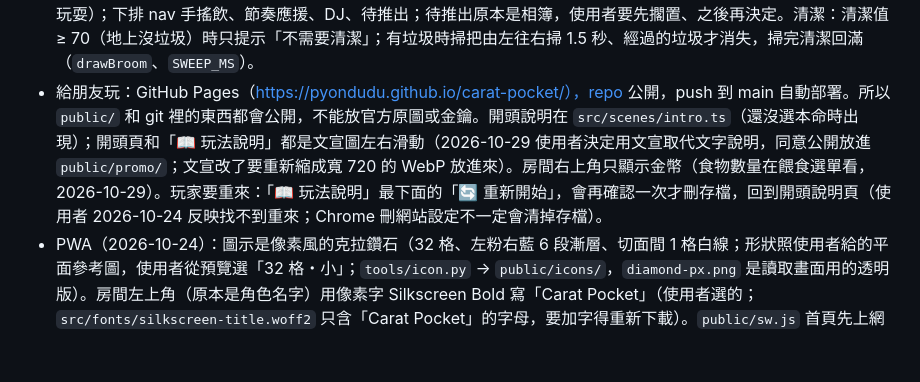
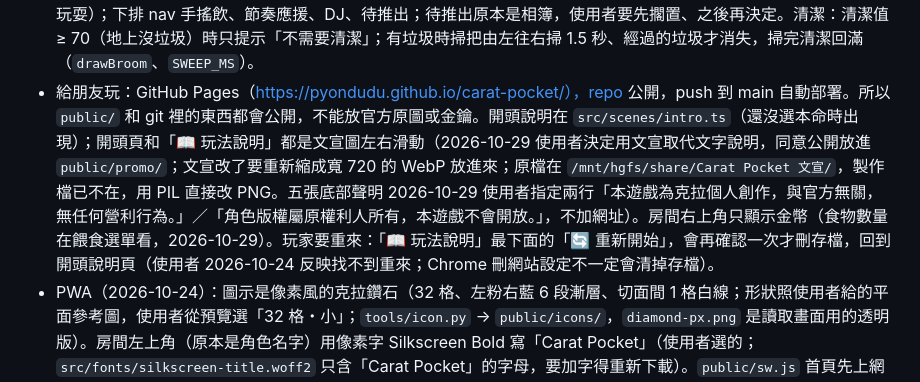
Before and after one commit to pyondudu/carat-pocket, a Markdown page: CLAUDE.md, the part around the change. Drawn GitHub-style; blank space fills up the shorter version.

Commit message:
CLAUDE.md 記錄文宣底部聲明與原檔位置
Co-Authored-By: Claude Opus 5.5 <noreply@anthropic.com>

```diff
--- a/CLAUDE.md
+++ b/CLAUDE.md
@@ -26,7 +26,7 @@
 - 特殊食物圖示（2026-10-24 使用者要求風格統一）：13 個都是 `tools/food_icons.py` 畫的 16 格像素圖（輸出 `public/icons/food/`），`specialIcon` 寫 `img:<名稱>`，經過 `ui.ts` 的 `foodIcon` 顯示；不要換回表情符號。
 - 邀請作客（2026-10-24 使用者定案）：從已解鎖夥伴選 1 隻，要花金幣（`src/data/shop.ts` 的 `INVITE_PRICE`，暫定 50；使用者說不能免費，不然不會去賺金幣），待 `GUEST_HOURS`＝2 小時、沒有冷卻。兩隻同框時照官方娃娃的實際身高比例畫（`characters.ts` 的 `heightCm`，使用者量的；`home.ts` 的 `pairLayout` 用 `draw.ts` 的 `contentBox` 扣掉圖片留白，腳底對齊、水平置中）；一個人時大小不變；邀請當下心情 +20、體力 −10（`pet.ts` 的 `applyInvite`；原本是「心情下降減半」，使用者看成扣心情，改成直接加減；2026-10-27 體力從 −15 改 −10），體力不到 10 不能邀請。作客時頭上飄粉藍音符（`drawNotes`）。睡覺和作客不能同時發生：睡覺時不能邀請（邀請按鈕變灰），有客人時不能睡覺（起床隨時可以）。存檔版本 4 加了 `guest`。搖飲料只有本命。手搖飲的背景是「手搖飲店吧台」（2026-10-26 使用者嫌原本空房間太簡陋、從兩個方向選的；`shake.ts` 的 `drawShop` 畫牆、遮陽棚、黑板菜單、飲料架與時鐘，`drawCounter` 畫在角色前面擋住腳，做好的飲料放在吧台桌面 `COUNTER_TOP`）。
 - 房間背景（`home.ts` 的 `drawRoom`）：左上角電子鐘（真實時間、24 小時制，不可擋角色）、窗戶（白天／傍晚／晚上天色跟時間）、地上垃圾跟清潔值。房間按鈕（2026-10-27 使用者指定）：上排餵食、清潔、睡覺／起床、商店（拿掉玩耍）；下排 nav 手搖飲、節奏應援、DJ、待推出；待推出原本是相簿，使用者要先擱置、之後再決定。清潔：清潔值 ≥ 70（地上沒垃圾）時只提示「不需要清潔」；有垃圾時掃把由左往右掃 1.5 秒、經過的垃圾才消失，掃完清潔回滿（`drawBroom`、`SWEEP_MS`）。
-- 給朋友玩：GitHub Pages（https://pyondudu.github.io/carat-pocket/），repo 公開，push 到 main 自動部署。所以 `public/` 和 git 裡的東西都會公開，不能放官方原圖或金鑰。開頭說明在 `src/scenes/intro.ts`（還沒選本命時出現）；開頭頁和「📖 玩法說明」都是文宣圖左右滑動（2026-10-29 使用者決定用文宣取代文字說明，同意公開放進 `public/promo/`；文宣改了要重新縮成寬 720 的 WebP 放進來）。房間右上角只顯示金幣（食物數量在餵食選單看，2026-10-29）。玩家要重來：「📖 玩法說明」最下面的「🔄 重新開始」，會再確認一次才刪存檔，回到開頭說明頁（使用者 2026-10-24 反映找不到重來；Chrome 刪網站設定不一定會清掉存檔）。
+- 給朋友玩：GitHub Pages（https://pyondudu.github.io/carat-pocket/），repo 公開，push 到 main 自動部署。所以 `public/` 和 git 裡的東西都會公開，不能放官方原圖或金鑰。開頭說明在 `src/scenes/intro.ts`（還沒選本命時出現）；開頭頁和「📖 玩法說明」都是文宣圖左右滑動（2026-10-29 使用者決定用文宣取代文字說明，同意公開放進 `public/promo/`；文宣改了要重新縮成寬 720 的 WebP 放進來；原檔在 `/mnt/hgfs/share/Carat Pocket 文宣/`，製作檔已不在，用 PIL 直接改 PNG。五張底部聲明 2026-10-29 使用者指定兩行「本遊戲為克拉個人創作，與官方無關，無任何營利行為。」／「角色版權屬原權利人所有，本遊戲不會開放。」，不加網址）。房間右上角只顯示金幣（食物數量在餵食選單看，2026-10-29）。玩家要重來：「📖 玩法說明」最下面的「🔄 重新開始」，會再確認一次才刪存檔，回到開頭說明頁（使用者 2026-10-24 反映找不到重來；Chrome 刪網站設定不一定會清掉存檔）。
 - PWA（2026-10-24）：圖示是像素風的克拉鑽石（32 格、左粉右藍 6 段漸層、切面間 1 格白線；形狀照使用者給的平面參考圖，使用者從預覽選「32 格・小」；`tools/icon.py` → `public/icons/`，`diamond-px.png` 是讀取畫面用的透明版）。房間左上角（原本是角色名字）用像素字 Silkscreen Bold 寫「Carat Pocket」（使用者選的；`src/fonts/silkscreen-title.woff2` 只含「Carat Pocket」的字母，要加字得重新下載）。`public/sw.js` 首頁先上網抓、其他檔案先用快取再背景更新，所以改了角色圖之後，玩家要多開一次才會看到新圖。主畫面圖示改樣子時要換檔名（目前 `diamond-px-192/512.png`），圖示、manifest、version.json 不可經過快取（安裝時圖示對不上，Android 會「無法開啟應用程式」）；同網域有 PartTrail 等，清快取只能刪 `carat-pocket` 開頭的。2026-10-24 使用者的 Android 一直「無法開啟應用程式」，改 manifest、換圖示檔名都沒用，最後在 Chrome「網站設定」刪掉 `pyondudu.github.io` 的資料就裝起來了（代價：同網域的 PartTrail、ToothTally 要重新登入，Carat Pocket 存檔清空）。讀取畫面（index.html，2026-10-27 使用者要求）是像素鑽石＋「Carat Pocket」像素字＋粉藍進度條，`main.ts` 跟著 `loadSprites` 的進度更新（原本是「MINITEEN 正在趕來」）。新版本提示在 `src/update.ts`，比對 `__BUILD_ID__` 和 `version.json`（`vite.config.ts` 產生）。
 - `參考資料/` 是官方圖，不可進 git。
 - 手錶版（2026-10-25，手錶還沒到貨）：Waveshare ESP32-S3-Touch-AMOLED-2.06，用 ESP-IDF 5.5.2＋LVGL 9（官方文件 https://docs.waveshare.net/ESP32-S3-Touch-AMOLED-2.06/ ）。ESP-IDF 在 `~/esp/esp-idf`（用前 `. ~/esp/esp-idf/export.sh`），官方範例在 `~/esp/waveshare-amoled206`，不放進這個 repo。燒錄檔用 `esptool merge_bin` 合成單一 .bin（位址 0x0）放 `/mnt/hgfs/share/`，使用者在 Windows 用網頁工具燒；官方 demo 測試檔已編好（`amoled206_lvgl_demo.bin`）。範例設定寫 16MB Flash，實際是 32MB，寫遊戲時要改。
```
